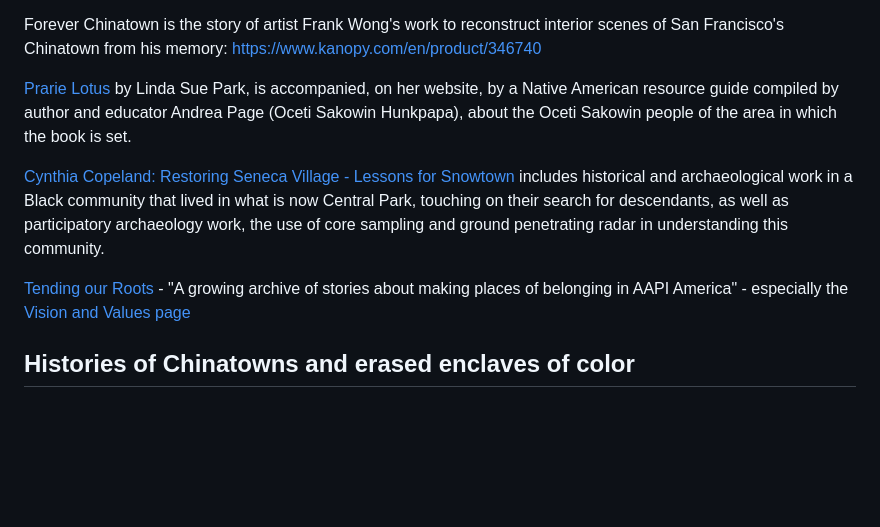
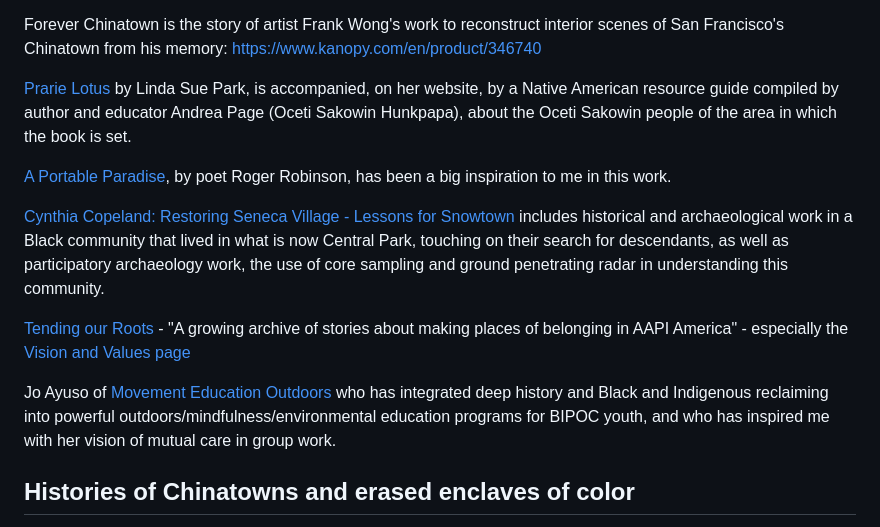
Before and after one commit to LibraryOfCongress/seeing-lost-enclaves, a Markdown page: inspirations.md, the part around the change. Drawn GitHub-style; blank space fills up the shorter version.

Commit message:
roger robinson poem

```diff
--- a/inspirations.md
+++ b/inspirations.md
@@ -12,9 +12,35 @@ Forever Chinatown is the story of artist Frank Wong's work to reconstruct interi
 
 [Prarie Lotus](https://loc.gov/item/2020945474) by Linda Sue Park, is accompanied, on her website, by a Native American resource guide compiled by author and educator Andrea Page (Oceti Sakowin Hunkpapa), about the Oceti Sakowin people of the area in which the book is set.
 
+[A Portable Paradise](https://www.theguardian.com/books/2019/nov/02/a-portable-paradise-roger-robinson-poem-of-month), by poet Roger Robinson, has been a big inspiration to me in this work.
+
 [Cynthia Copeland: Restoring Seneca Village - Lessons for Snowtown](https://www.youtube.com/watch?v=VNnjxHtg2cw) includes historical and archaeological work in a Black community that lived in what is now Central Park, touching on their search for descendants, as well as participatory archaeology work, the use of core sampling and ground penetrating radar in understanding this community.
 
 [Tending our Roots](https://tendingourroots.org/) - "A growing archive of stories about making places of belonging in AAPI America" - especially the [Vision and Values page](https://tendingourroots.org/vision-values/intersectional-movement-for-justice-and-equity/)
+
+Jo Ayuso of [Movement Education Outdoors](https://meoutdoorsri.com/) who has integrated deep history and Black and Indigenous reclaiming into powerful outdoors/mindfulness/environmental education programs for BIPOC youth, and who has inspired me with her vision of mutual care in group work.
+
+
+<!--
+
+Wing on Wo
+
+
+
+For Colored Nerds
+Mar 29, 2022
+Black in Time: The Gilded Age, Bridgerton, & Beyond
+
+https://podcasts.google.com/feed/aHR0cHM6Ly9mZWVkcy5zaW1wbGVjYXN0LmNvbS9ZMTcxSngwMg/episode/MjNhYjc4NzYtMjdiYS00NjMzLWE2ODItZTA0YzI1OTRhMTI0?sa=X&ved=0CAIQx8UHahcKEwjw1cGX37v8AhUAAAAAHQAAAAAQLA
+
+On the "other stories" we deserve about our ancestors and how they are told, and Salli Richardson-Whitfield on protecting Black people and their truths in historical fiction in TV and film.
+
+
+The Black Digital Archiving project and the Oral Tradition podcast: https://podcasts.google.com/feed/aHR0cHM6Ly9hbmNob3IuZm0vcy82ZmFkZWIyNC9wb2RjYXN0L3Jzcw?sa=X&ved=0CBQQ9sEGahcKEwjo-pTKi778AhUAAAAAHQAAAAAQSw
+
+
+-->
+
 
 ## Histories of Chinatowns and erased enclaves of color
 
```
